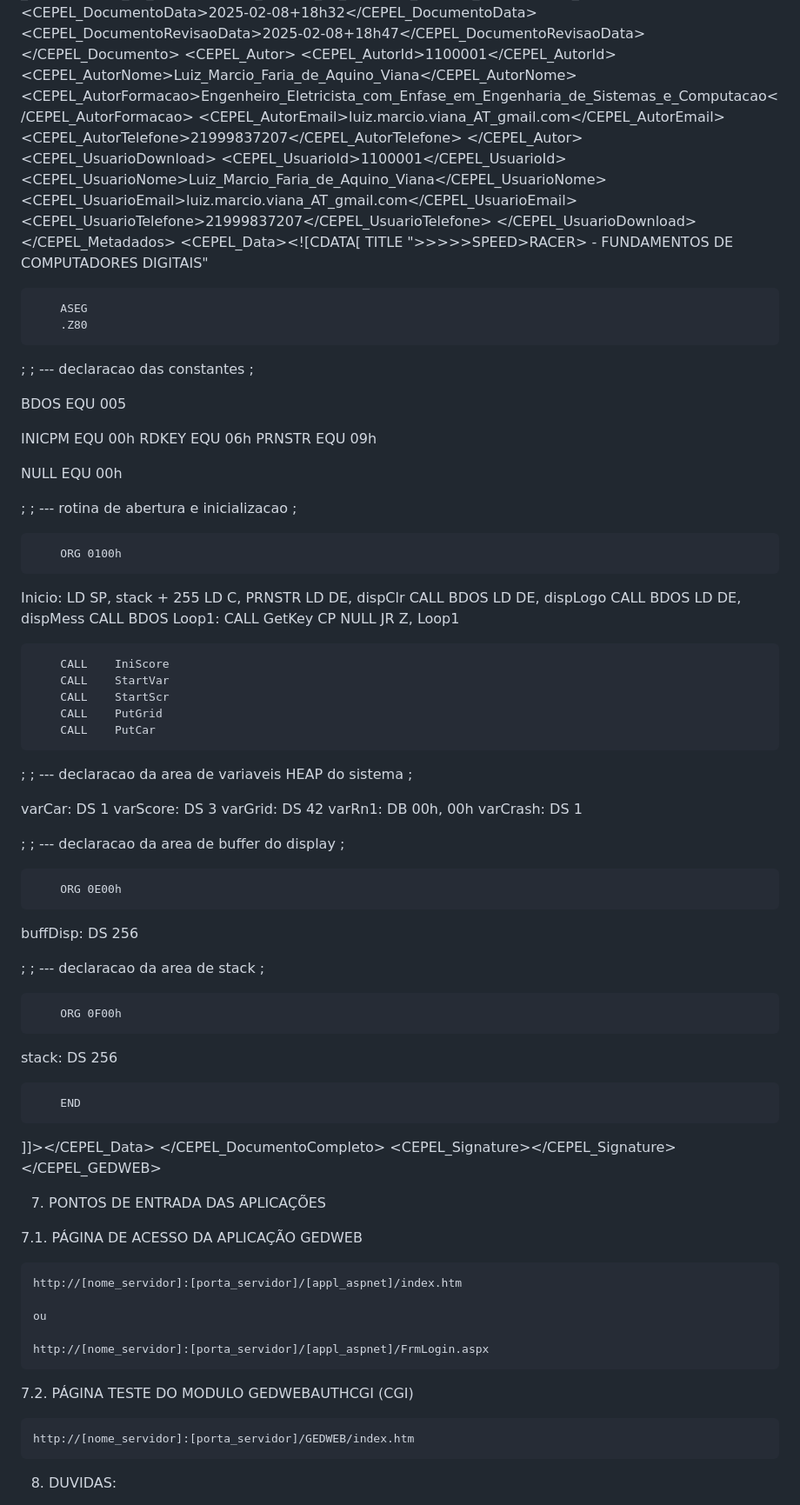
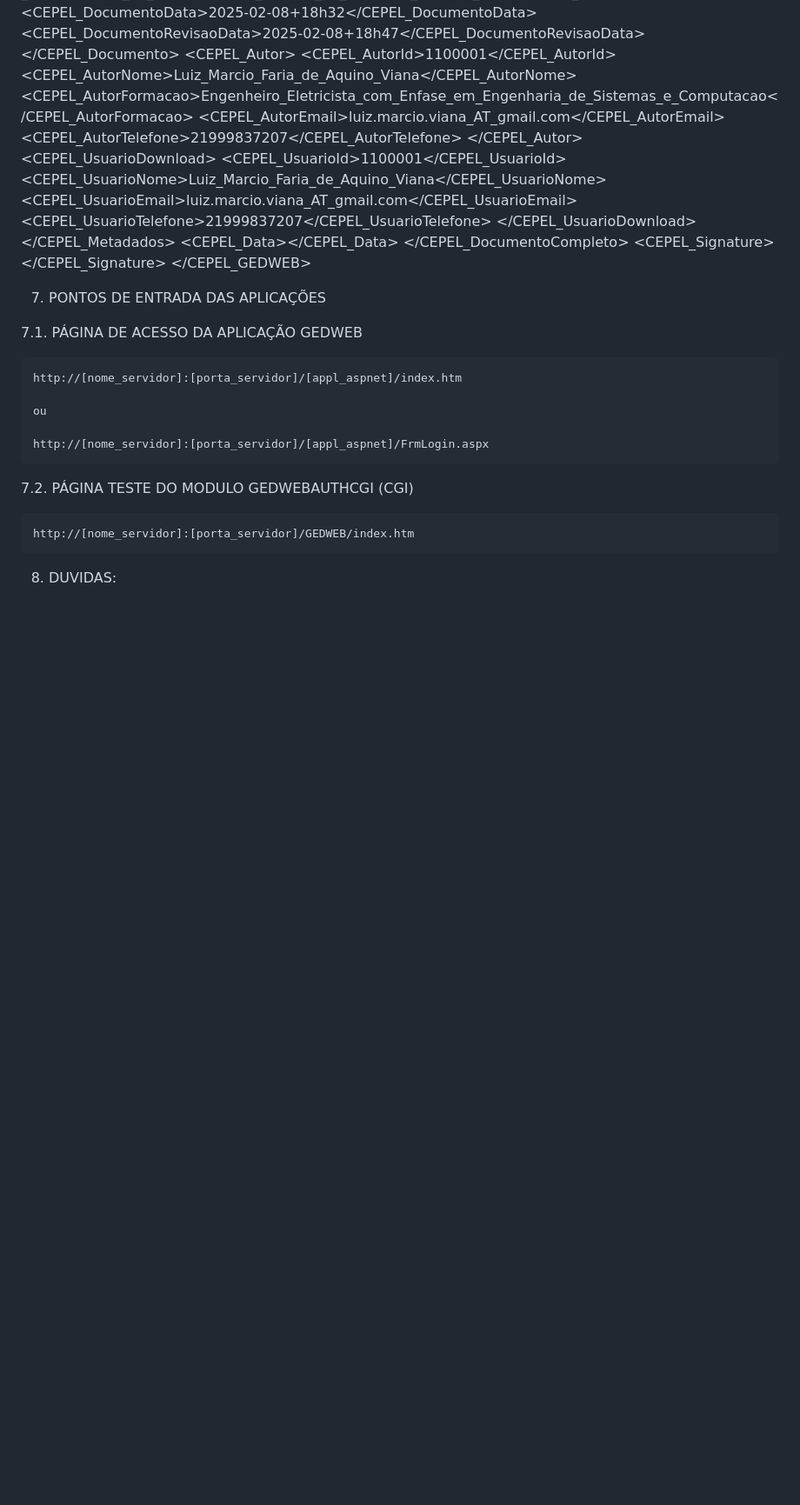
Before and after one commit to luiz-marcio-faria-de-aquino-viana/CEPEL_GEDWEB, a Markdown page: README.md, the part around the change. Shown: that part at 87% size. Drawn GitHub-style; blank space fills up the shorter version.

Commit message:
Update README.md
Correção do texto.

```diff
--- a/README.md
+++ b/README.md
@@ -188,77 +188,7 @@ PROJETOS:
 		<CEPEL_UsuarioTelefone>21999837207</CEPEL_UsuarioTelefone>
 	</CEPEL_UsuarioDownload>
 </CEPEL_Metadados>
-<CEPEL_Data><![CDATA[
-TITLE	">>>>>SPEED>RACER> - FUNDAMENTOS DE COMPUTADORES DIGITAIS"
-
-		ASEG
-		.Z80
-
-;
-; --- declaracao das constantes
-;
-
-BDOS		EQU	005
-
-INICPM		EQU	00h
-RDKEY		EQU	06h
-PRNSTR		EQU	09h
-
-NULL		EQU	00h
-
-;
-; --- rotina de abertura e inicializacao
-;
-
-		ORG	0100h
-
-Inicio:		LD	SP, stack + 255
-		LD	C, PRNSTR
-		LD	DE, dispClr
-		CALL	BDOS
-		LD	DE, dispLogo
-		CALL	BDOS
-		LD	DE, dispMess
-		CALL	BDOS
-Loop1:		CALL	GetKey
-		CP	NULL
-		JR	Z, Loop1
-
-		CALL	IniScore
-		CALL	StartVar
-		CALL	StartScr
-		CALL	PutGrid
-		CALL	PutCar
-
-;
-; --- declaracao da area de variaveis HEAP do sistema
-;
-
-varCar:		DS	1
-varScore:	DS	3
-varGrid:	DS	42
-varRn1:		DB	00h, 00h
-varCrash:	DS	1
-
-;
-; --- declaracao da area de buffer do display
-;
-
-		ORG	0E00h
-
-buffDisp:	DS	256
-
-;
-; --- declaracao da area de stack
-;
-
-		ORG	0F00h
-
-stack:		DS	256
-
-		END
-
-]]></CEPEL_Data>
+<CEPEL_Data><![CDATA[ ]]></CEPEL_Data>
 </CEPEL_DocumentoCompleto>
 <CEPEL_Signature><![CDATA[356253649ld]]></CEPEL_Signature>
 </CEPEL_GEDWEB>
```
